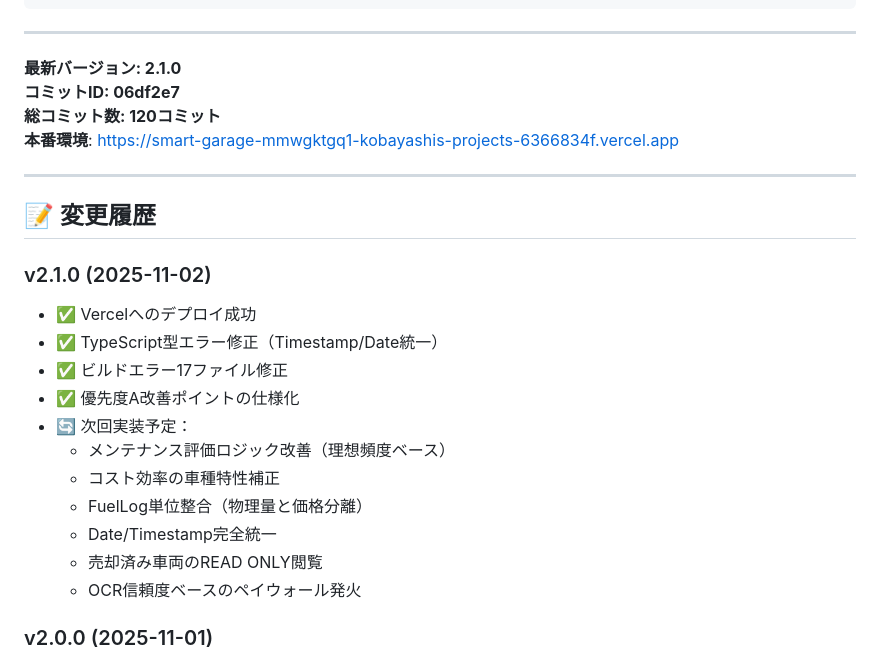
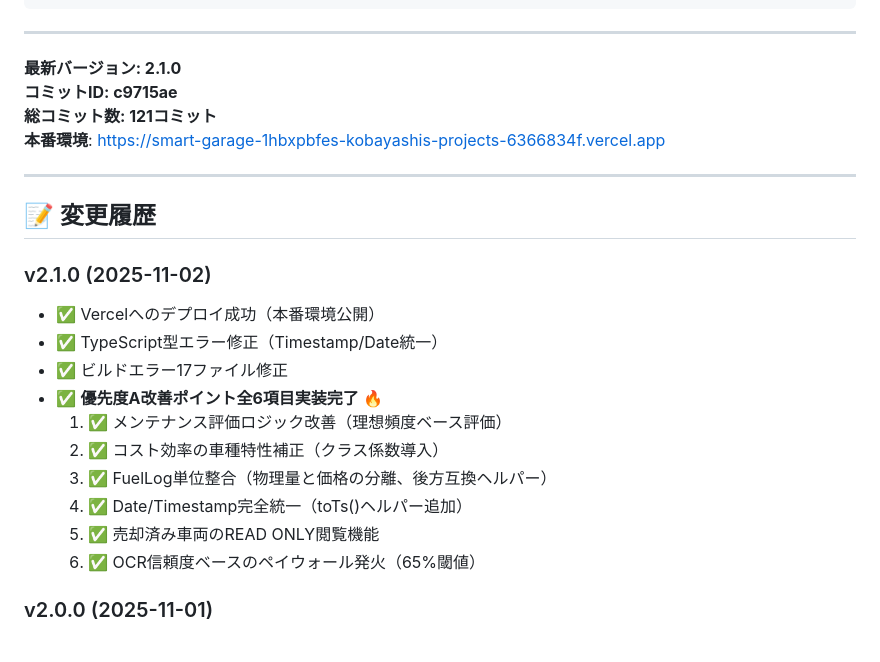
Before and after one commit to zonamoshi0817/smart-garage, a Markdown page: SPECIFICATION.md, the part around the change. GitHub-like rendering.

Commit message:
docs: 優先度A改善ポイント実装完了を反映
- 変更履歴を更新（全6項目実装完了）
- 最新コミットIDをc9715aeに更新
- 本番URLを最新に更新
- 総コミット数を121に更新

```diff
--- a/SPECIFICATION.md
+++ b/SPECIFICATION.md
@@ -1479,26 +1479,25 @@ async function handleOcrResult(result: Tesseract.RecognizeResult) {
 ---
 
 **最新バージョン: 2.1.0**
-**コミットID: 06df2e7**
-**総コミット数: 120コミット**
-**本番環境**: https://smart-garage-mmwgktgq1-kobayashis-projects-6366834f.vercel.app
+**コミットID: c9715ae**
+**総コミット数: 121コミット**
+**本番環境**: https://smart-garage-1hbxpbfes-kobayashis-projects-6366834f.vercel.app
 
 ---
 
 ## 📝 変更履歴
 
 ### v2.1.0 (2025-11-02)
-- ✅ Vercelへのデプロイ成功
+- ✅ Vercelへのデプロイ成功（本番環境公開）
 - ✅ TypeScript型エラー修正（Timestamp/Date統一）
 - ✅ ビルドエラー17ファイル修正
-- ✅ 優先度A改善ポイントの仕様化
-- 🔄 次回実装予定：
-  - メンテナンス評価ロジック改善（理想頻度ベース）
-  - コスト効率の車種特性補正
-  - FuelLog単位整合（物理量と価格分離）
-  - Date/Timestamp完全統一
-  - 売却済み車両のREAD ONLY閲覧
-  - OCR信頼度ベースのペイウォール発火
+- ✅ **優先度A改善ポイント全6項目実装完了** 🔥
+  1. ✅ メンテナンス評価ロジック改善（理想頻度ベース評価）
+  2. ✅ コスト効率の車種特性補正（クラス係数導入）
+  3. ✅ FuelLog単位整合（物理量と価格の分離、後方互換ヘルパー）
+  4. ✅ Date/Timestamp完全統一（toTs()ヘルパー追加）
+  5. ✅ 売却済み車両のREAD ONLY閲覧機能
+  6. ✅ OCR信頼度ベースのペイウォール発火（65%閾値）
 
 ### v2.0.0 (2025-11-01)
 - ✅ 車両ステータス管理（active/sold/scrapped）
```
